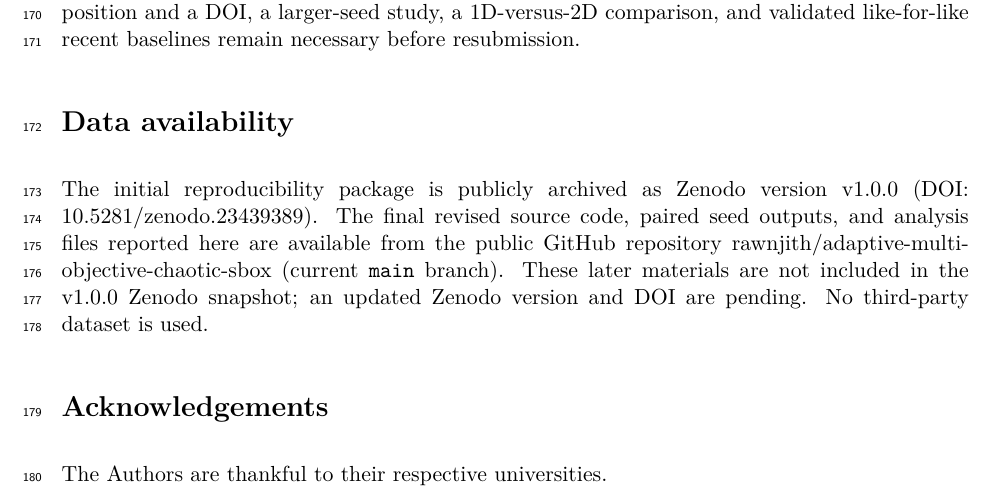
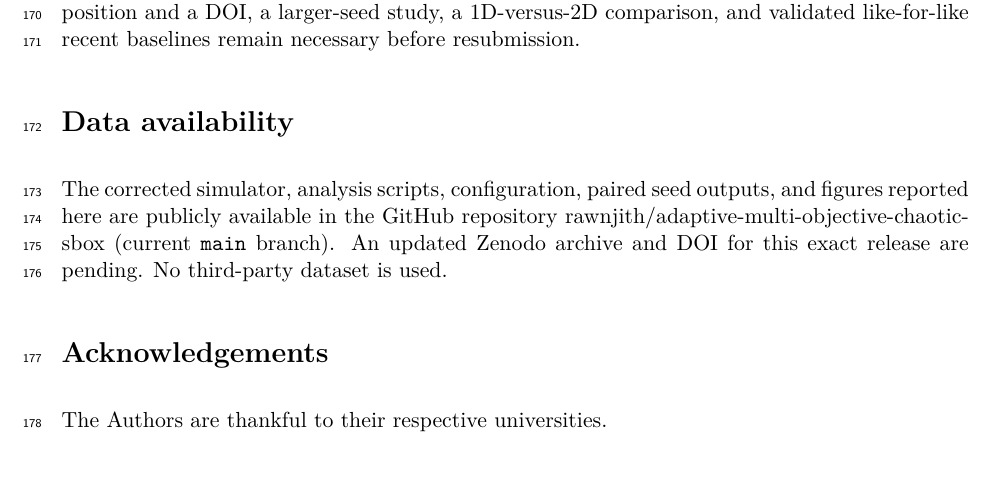
Before and after one commit to rawnjith/adaptive-multi-objective-chaotic-sbox, a LaTeX paper (main_Scientific_Reports.tex): part of page 5 of 11, cut so that both start at the same text, the shorter picture padded with empty space. Compiled offline with pdfLaTeX.

Commit message:
docs: distinguish DOI snapshot from revised manuscript

```diff
--- a/main_Scientific_Reports.tex
+++ b/main_Scientific_Reports.tex
@@ -388,13 +388,11 @@ resubmission.
 % Data availability (mandatory)
 % =================================================================
 \section*{Data availability}
-The initial reproducibility package is publicly archived as Zenodo version
-v1.0.0 (DOI: \href{https://doi.org/10.5281/zenodo.23439389}{10.5281/zenodo.23439389}).
-The final revised source code, paired seed outputs, and analysis files
-reported here are available from the public GitHub repository
-\href{https://github.com/rawnjith/adaptive-multi-objective-chaotic-sbox}{rawnjith/adaptive-multi-objective-chaotic-sbox} (current \texttt{main} branch).
-These later materials are not included in the v1.0.0 Zenodo snapshot; an
-updated Zenodo version and DOI are pending. No third-party dataset is used.
+The corrected simulator, analysis scripts, configuration, paired seed
+outputs, and figures reported here are publicly available in the GitHub
+repository \href{https://github.com/rawnjith/adaptive-multi-objective-chaotic-sbox}{rawnjith/adaptive-multi-objective-chaotic-sbox}
+(current \texttt{main} branch). An updated Zenodo archive and DOI for
+this exact release are pending. No third-party dataset is used.
 
 % =================================================================
 % Acknowledgements
```
Also changed, not shown: response_matrix.md (+1 -1 lines), README.md, figures/fig_08_paired_ablation.pdf, main_Scientific_Reports.pdf.
